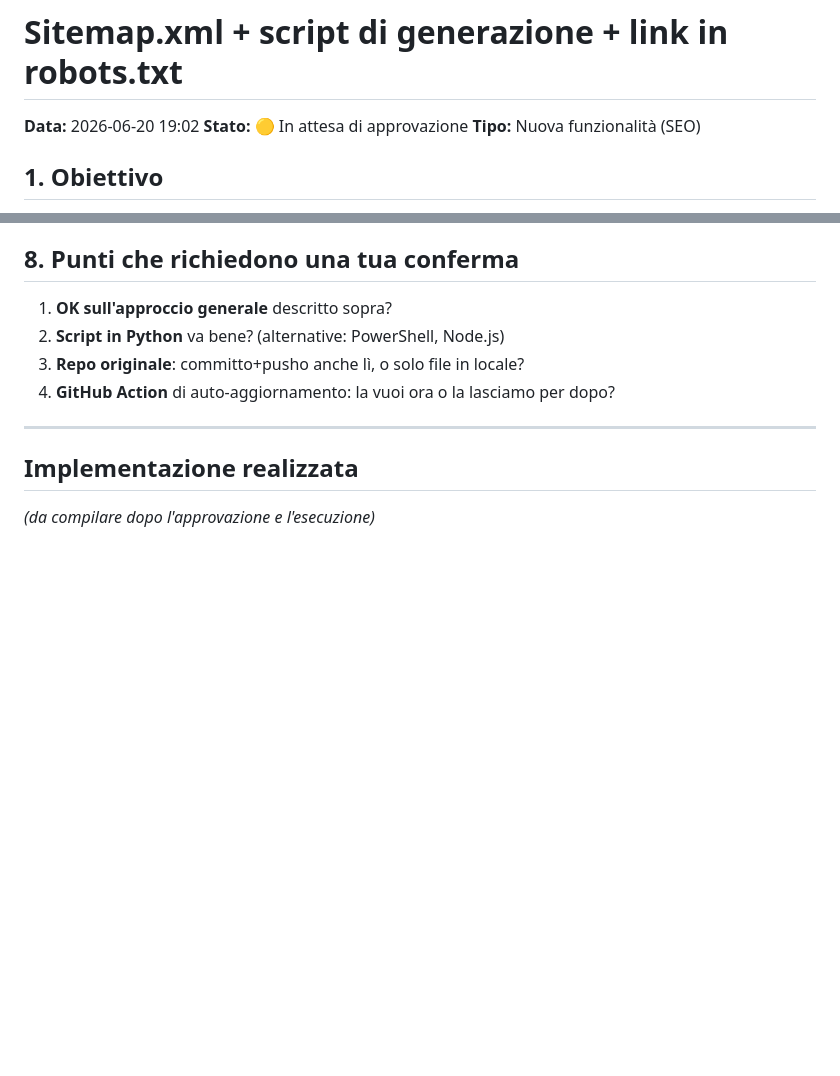
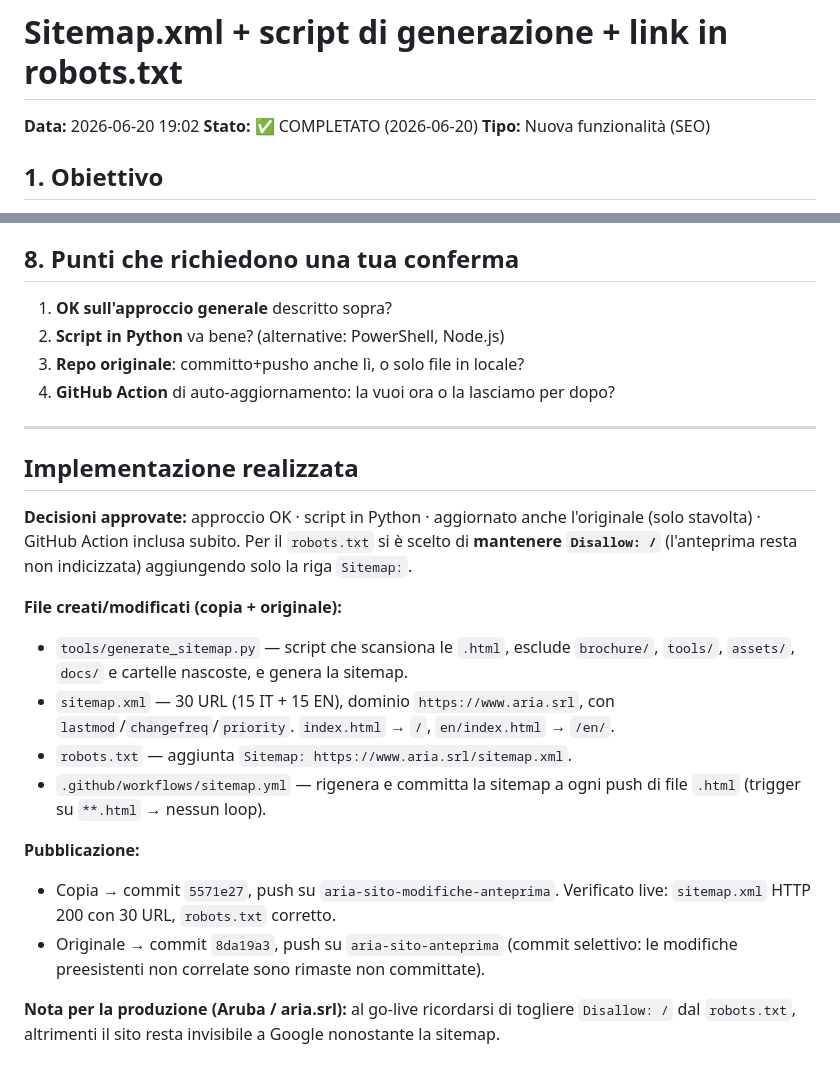
Before and after one commit to BlesgaGH/aria-sito-modifiche-anteprima, a Markdown page: docs/2026-06-20-sitemap-e-script-generazione.md, 2 parts joined by grey strips. GitHub-like rendering; blank space fills up the shorter version.

Commit message:
docs: completa il documento di progetto della sitemap
Co-Authored-By: Claude Opus 4.8 <noreply@anthropic.com>

```diff
--- a/docs/2026-06-20-sitemap-e-script-generazione.md
+++ b/docs/2026-06-20-sitemap-e-script-generazione.md
@@ -1,7 +1,7 @@
 # Sitemap.xml + script di generazione + link in robots.txt
 
 **Data:** 2026-06-20 19:02
-**Stato:** 🟡 In attesa di approvazione
+**Stato:** ✅ COMPLETATO (2026-06-20)
 **Tipo:** Nuova funzionalità (SEO)
 
 ## 1. Obiettivo
@@ -88,4 +88,16 @@ possibile estensione futura, non incluso in questa implementazione salvo tua ric
 
 ## Implementazione realizzata
 
-*(da compilare dopo l'approvazione e l'esecuzione)*
+**Decisioni approvate:** approccio OK · script in Python · aggiornato anche l'originale (solo stavolta) · GitHub Action inclusa subito. Per il `robots.txt` si è scelto di **mantenere `Disallow: /`** (l'anteprima resta non indicizzata) aggiungendo solo la riga `Sitemap:`.
+
+**File creati/modificati (copia + originale):**
+- `tools/generate_sitemap.py` — script che scansiona le `.html`, esclude `brochure/`, `tools/`, `assets/`, `docs/` e cartelle nascoste, e genera la sitemap.
+- `sitemap.xml` — 30 URL (15 IT + 15 EN), dominio `https://www.aria.srl`, con `lastmod`/`changefreq`/`priority`. `index.html` → `/`, `en/index.html` → `/en/`.
+- `robots.txt` — aggiunta `Sitemap: https://www.aria.srl/sitemap.xml`.
+- `.github/workflows/sitemap.yml` — rigenera e committa la sitemap a ogni push di file `.html` (trigger su `**.html` → nessun loop).
+
+**Pubblicazione:**
+- Copia → commit `5571e27`, push su `aria-sito-modifiche-anteprima`. Verificato live: `sitemap.xml` HTTP 200 con 30 URL, `robots.txt` corretto.
+- Originale → commit `8da19a3`, push su `aria-sito-anteprima` (commit selettivo: le modifiche preesistenti non correlate sono rimaste non committate).
+
+**Nota per la produzione (Aruba / aria.srl):** al go-live ricordarsi di togliere `Disallow: /` dal `robots.txt`, altrimenti il sito resta invisibile a Google nonostante la sitemap.
```
